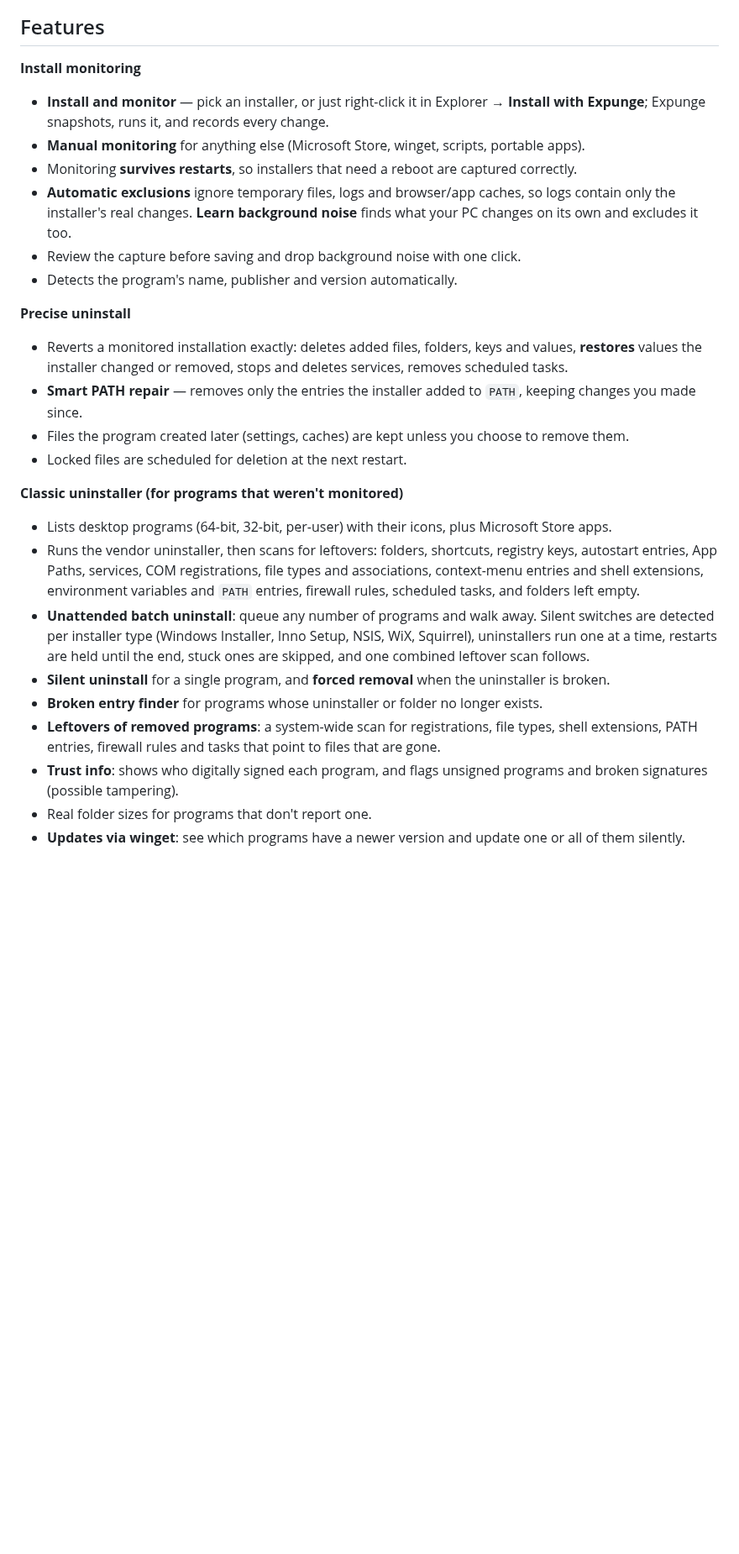
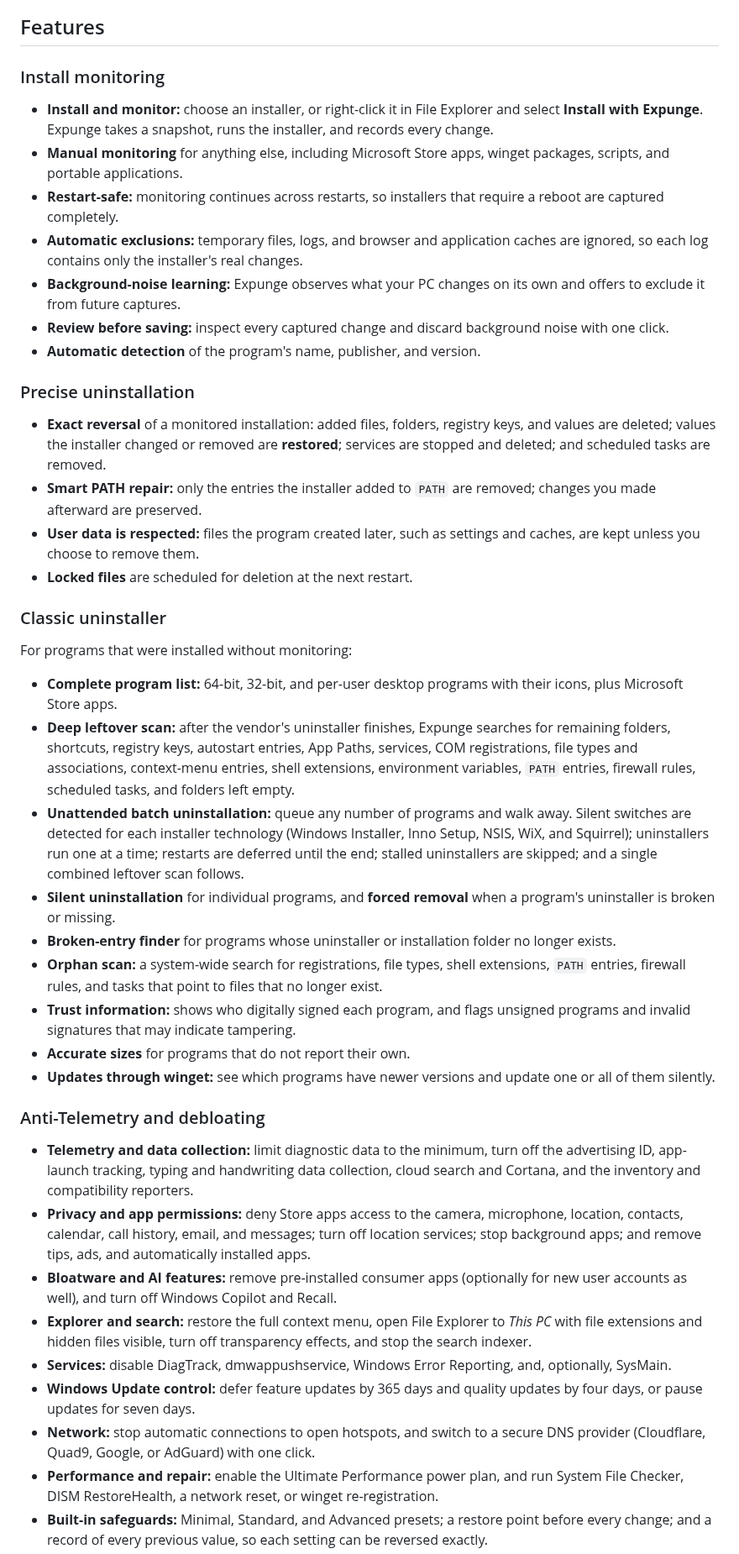
Before and after one commit to SeanShaffer88/Expunge, a Markdown page: README.md, the part around one of its changes. Shown at 84% size. Drawn GitHub-style; blank space fills up the shorter version.

```diff
--- a/README.md
+++ b/README.md
@@ -28,27 +54,41 @@ It is a free, GPL-licensed alternative to commercial tools like Total Uninstall
 
 ## Features
 
-**Install monitoring**
-- **Install and monitor** — pick an installer, or just right-click it in Explorer → **Install with Expunge**; Expunge snapshots, runs it, and records every change.
-- **Manual monitoring** for anything else (Microsoft Store, winget, scripts, portable apps).
-- Monitoring **survives restarts**, so installers that need a reboot are captured correctly.
-- **Automatic exclusions** ignore temporary files, logs and browser/app caches, so logs contain only the installer's real changes. **Learn background noise** finds what your PC changes on its own and excludes it too.
-- Review the capture before saving and drop background noise with one click.
-- Detects the program's name, publisher and version automatically.
+### Install monitoring
+- **Install and monitor:** choose an installer, or right-click it in File Explorer and select **Install with Expunge**. Expunge takes a snapshot, runs the installer, and records every change.
+- **Manual monitoring** for anything else, including Microsoft Store apps, winget packages, scripts, and portable applications.
+- **Restart-safe:** monitoring continues across restarts, so installers that require a reboot are captured completely.
+- **Automatic exclusions:** temporary files, logs, and browser and application caches are ignored, so each log contains only the installer's real changes.
+- **Background-noise learning:** Expunge observes what your PC changes on its own and offers to exclude it from future captures.
+- **Review before saving:** inspect every captured change and discard background noise with one click.
+- **Automatic detection** of the program's name, publisher, and version.
 
-**Precise uninstall**
-- Reverts a monitored installation exactly: deletes added files, folders, keys and values, **restores** values the installer changed or removed, stops and deletes services, removes scheduled tasks.
-- **Smart PATH repair** — removes only the entries the installer added to `PATH`, keeping changes you made since.
-- Files the program created later (settings, caches) are kept unless you choose to remove them.
-- Locked files are scheduled for deletion at the next restart.
+### Precise uninstallation
+- **Exact reversal** of a monitored installation: added files, folders, registry keys, and values are deleted; values the installer changed or removed are **restored**; services are stopped and deleted; and scheduled tasks are removed.
+- **Smart PATH repair:** only the entries the installer added to `PATH` are removed; changes you made afterward are preserved.
+- **User data is respected:** files the program created later, such as settings and caches, are kept unless you choose to remove them.
+- **Locked files** are scheduled for deletion at the next restart.
 
-**Classic uninstaller (for programs that weren't monitored)**
-- Lists desktop programs (64-bit, 32-bit, per-user) with their icons, plus Microsoft Store apps.
-- Runs the vendor uninstaller, then scans for leftovers: folders, shortcuts, registry keys, autostart entries, App Paths, services, COM registrations, file types and associations, context-menu entries and shell extensions, environment variables and `PATH` entries, firewall rules, scheduled tasks, and folders left empty.
-- **Unattended batch uninstall**: queue any number of programs and walk away. Silent switches are detected per installer type (Windows Installer, Inno Setup, NSIS, WiX, Squirrel), uninstallers run one at a time, restarts are held until the end, stuck ones are skipped, and one combined leftover scan follows.
-- **Silent uninstall** for a single program, and **forced removal** when the uninstaller is broken.
-- **Broken entry finder** for programs whose uninstaller or folder no longer exists.
-- **Leftovers of removed programs**: a system-wide scan for registrations, file types, shell extensions, PATH entries, firewall rules and tasks that point to files that are gone.
-- **Trust info**: shows who digitally signed each program, and flags unsigned programs and broken signatures (possible tampering).
-- Real folder sizes for programs that don't report one.
-- **Updates via winget**: see which programs have a newer version and update one or all of them silently.
+### Classic uninstaller
+For programs that were installed without monitoring:
+- **Complete program list:** 64-bit, 32-bit, and per-user desktop programs with their icons, plus Microsoft Store apps.
+- **Deep leftover scan:** after the vendor's uninstaller finishes, Expunge searches for remaining folders, shortcuts, registry keys, autostart entries, App Paths, services, COM registrations, file types and associations, context-menu entries, shell extensions, environment variables, `PATH` entries, firewall rules, scheduled tasks, and folders left empty.
+- **Unattended batch uninstallation:** queue any number of programs and walk away. Silent switches are detected for each installer technology (Windows Installer, Inno Setup, NSIS, WiX, and Squirrel); uninstallers run one at a time; restarts are deferred until the end; stalled uninstallers are skipped; and a single combined leftover scan follows.
+- **Silent uninstallation** for individual programs, and **forced removal** when a program's uninstaller is broken or missing.
+- **Broken-entry finder** for programs whose uninstaller or installation folder no longer exists.
+- **Orphan scan:** a system-wide search for registrations, file types, shell extensions, `PATH` entries, firewall rules, and tasks that point to files that no longer exist.
+- **Trust information:** shows who digitally signed each program, and flags unsigned programs and invalid signatures that may indicate tampering.
+- **Accurate sizes** for programs that do not report their own.
+- **Updates through winget:** see which programs have newer versions and update one or all of them silently.
+
+### Anti-Telemetry and debloating
+- **Telemetry and data collection:** limit diagnostic data to the minimum, turn off the advertising ID, app-launch tracking, typing and handwriting data collection, cloud search and Cortana, and the inventory and compatibility reporters.
+- **Privacy and app permissions:** deny Store apps access to the camera, microphone, location, contacts, calendar, call history, email, and messages; turn off location services; stop background apps; and remove tips, ads, and automatically installed apps.
+- **Bloatware and AI features:** remove pre-installed consumer apps (optionally for new user accounts as well), and turn off Windows Copilot and Recall.
+- **Explorer and search:** restore the full context menu, open File Explorer to *This PC* with file extensions and hidden files visible, turn off transparency effects, and stop the search indexer.
+- **Services:** disable DiagTrack, dmwappushservice, Windows Error Reporting, and, optionally, SysMain.
+- **Windows Update control:** defer feature updates by 365 days and quality updates by four days, or pause updates for seven days.
+- **Network:** stop automatic connections to open hotspots, and switch to a secure DNS provider (Cloudflare, Quad9, Google, or AdGuard) with one click.
+- **Performance and repair:** enable the Ultimate Performance power plan, and run System File Checker, DISM RestoreHealth, a network reset, or winget re-registration.
+- **Built-in safeguards:** Minimal, Standard, and Advanced presets; a restore point before every change; and a record of every previous value, so each setting can be reversed exactly.
+
```
Also changed, not shown: other parts of README.md (+90 -66 lines), CHANGELOG.md (+1 -1 lines), docs/screenshots/anti-telemetry.png (added), docs/screenshots/cleaner.png (added), docs/screenshots/dashboard.png, docs/screenshots/monitor.png (added), docs/screenshots/programs.png, docs/screenshots/startup.png (added), 1 other file.
